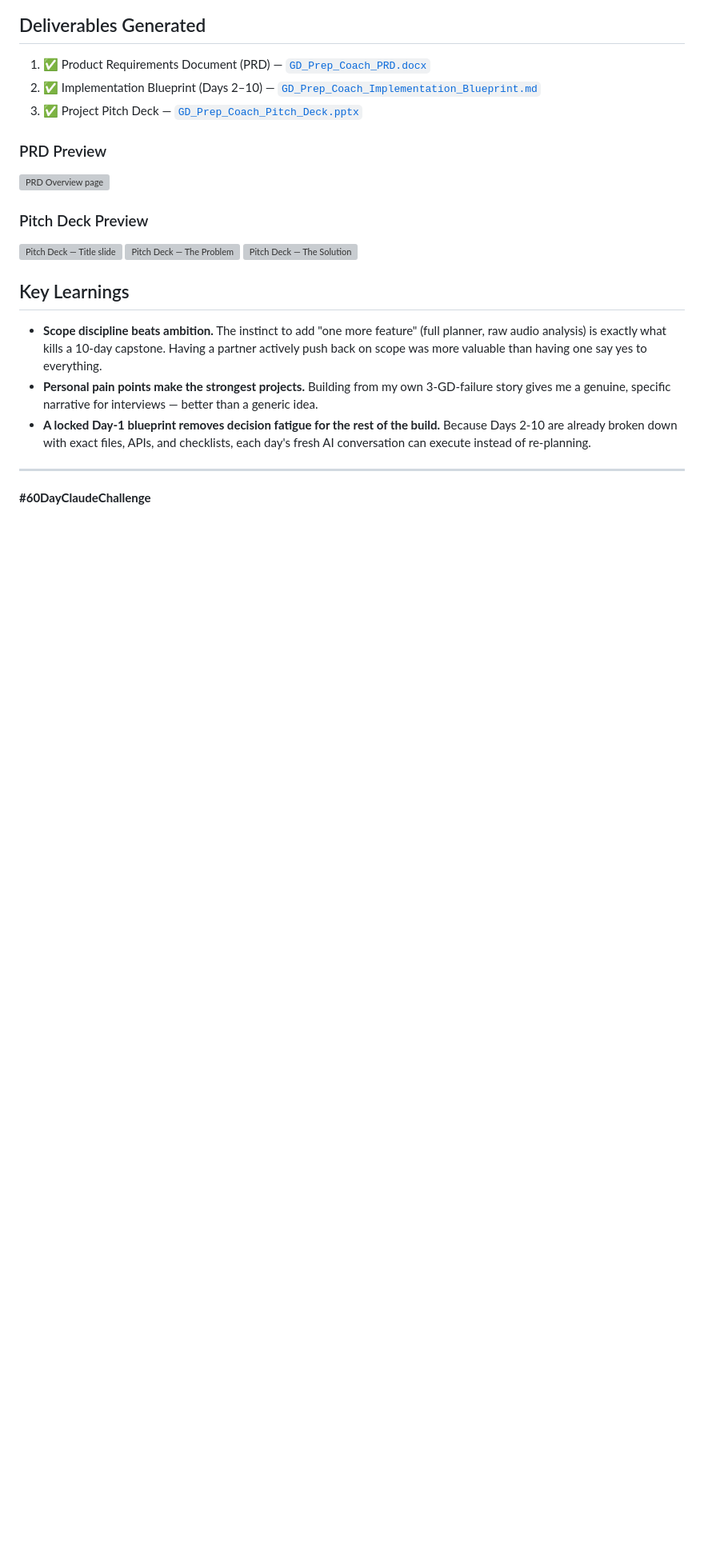
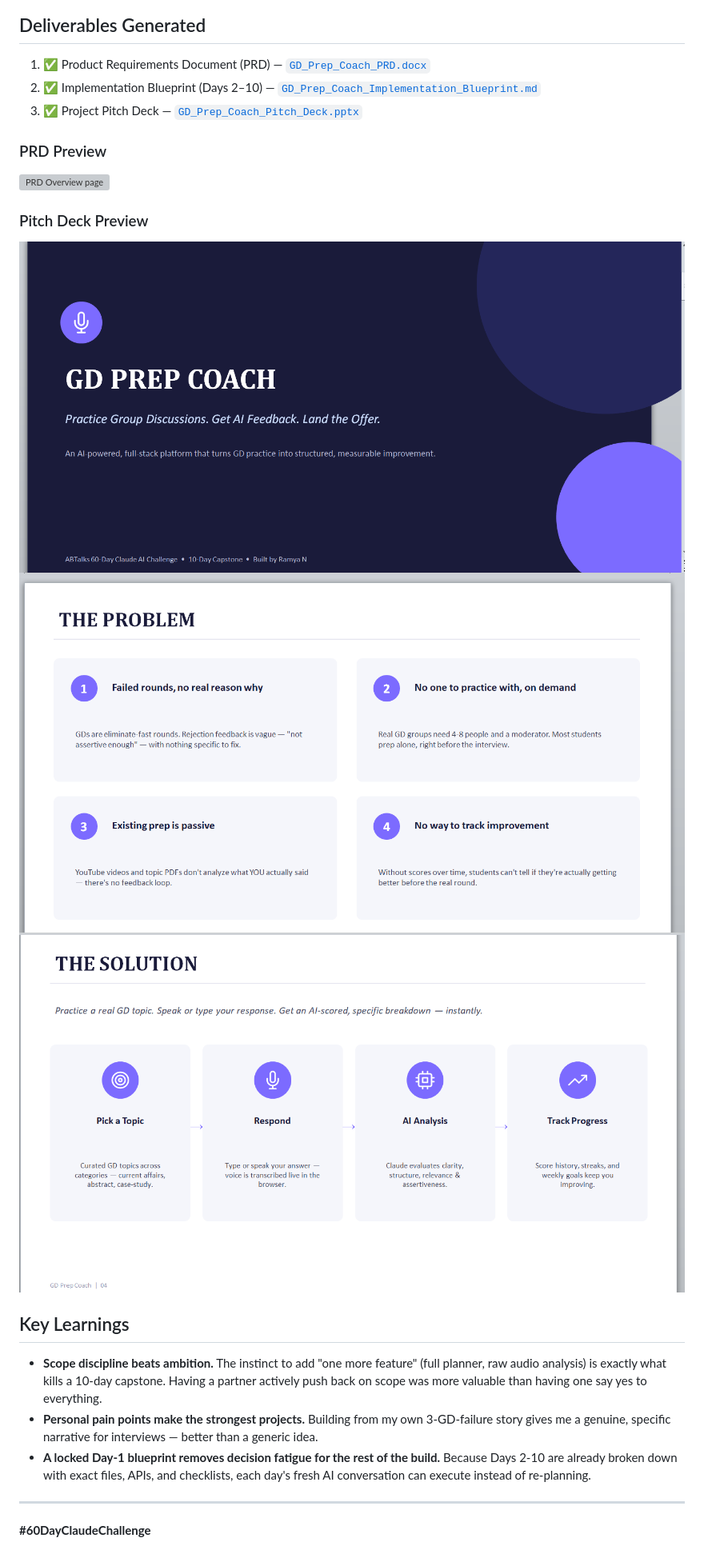
Before and after one commit to ramyanagesh29/60-days-of-ai, a Markdown page: Day-51/day51.md, the part around the change. Shown at 80% size. Rendered like a GitHub page; blank space fills up the shorter version; grey boxes are pictures that could not be loaded.

```diff
--- a/Day-51/day51.md
+++ b/Day-51/day51.md
@@ -48,9 +48,9 @@ Similarly, audio input was scoped to **browser Speech-to-Text (Web Speech API)**
 ![PRD Overview page](.Overivew.png)
 
 ### Pitch Deck Preview
-![Pitch Deck — Title slide](.Dashboard.png)
-![Pitch Deck — The Problem](.The-Problem.png)
-![Pitch Deck — The Solution](.The-Solution.png)
+![Pitch Deck — Title slide](./Dashboard.png)
+![Pitch Deck — The Problem](./The-Problem.png)
+![Pitch Deck — The Solution](./The-Solution.png)
 
 ## Key Learnings
 
```
